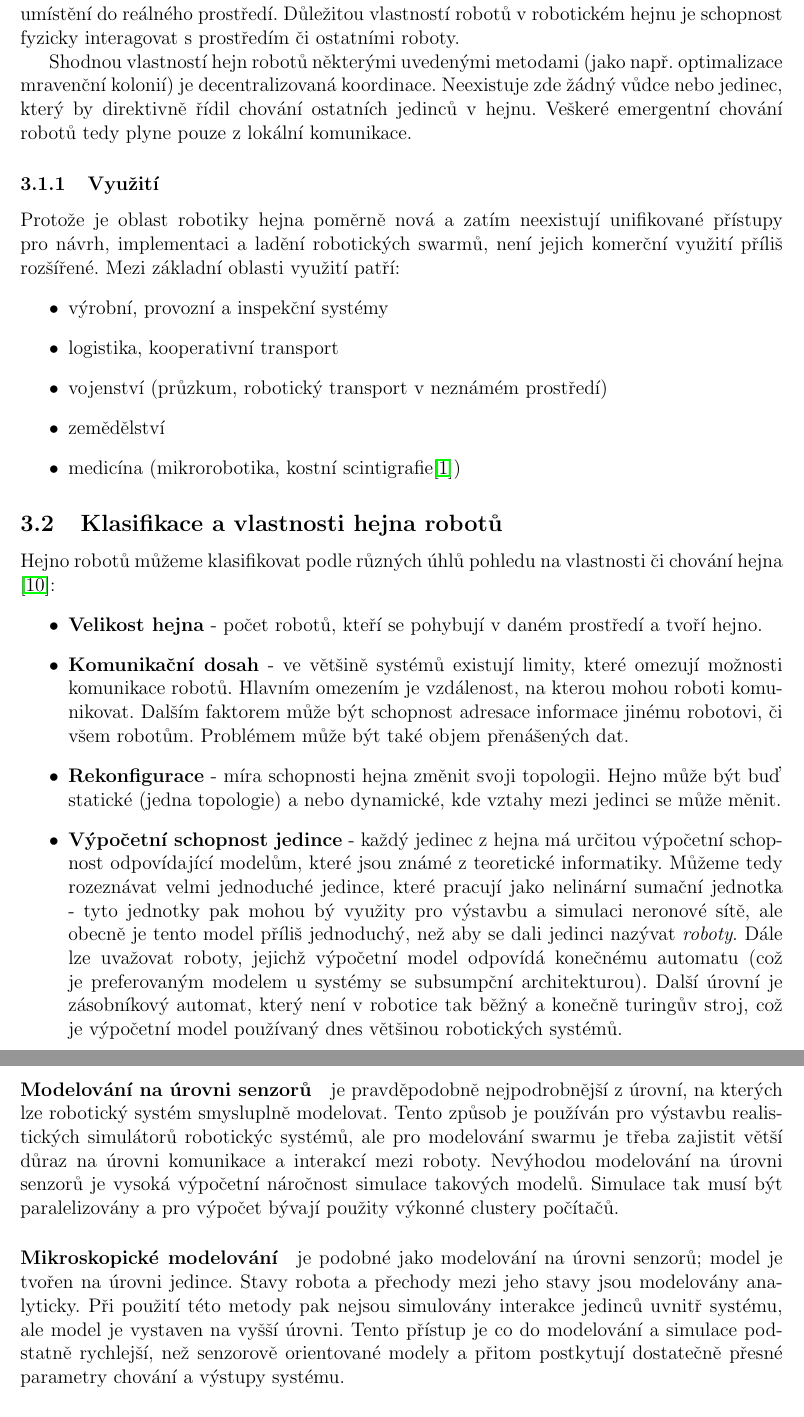
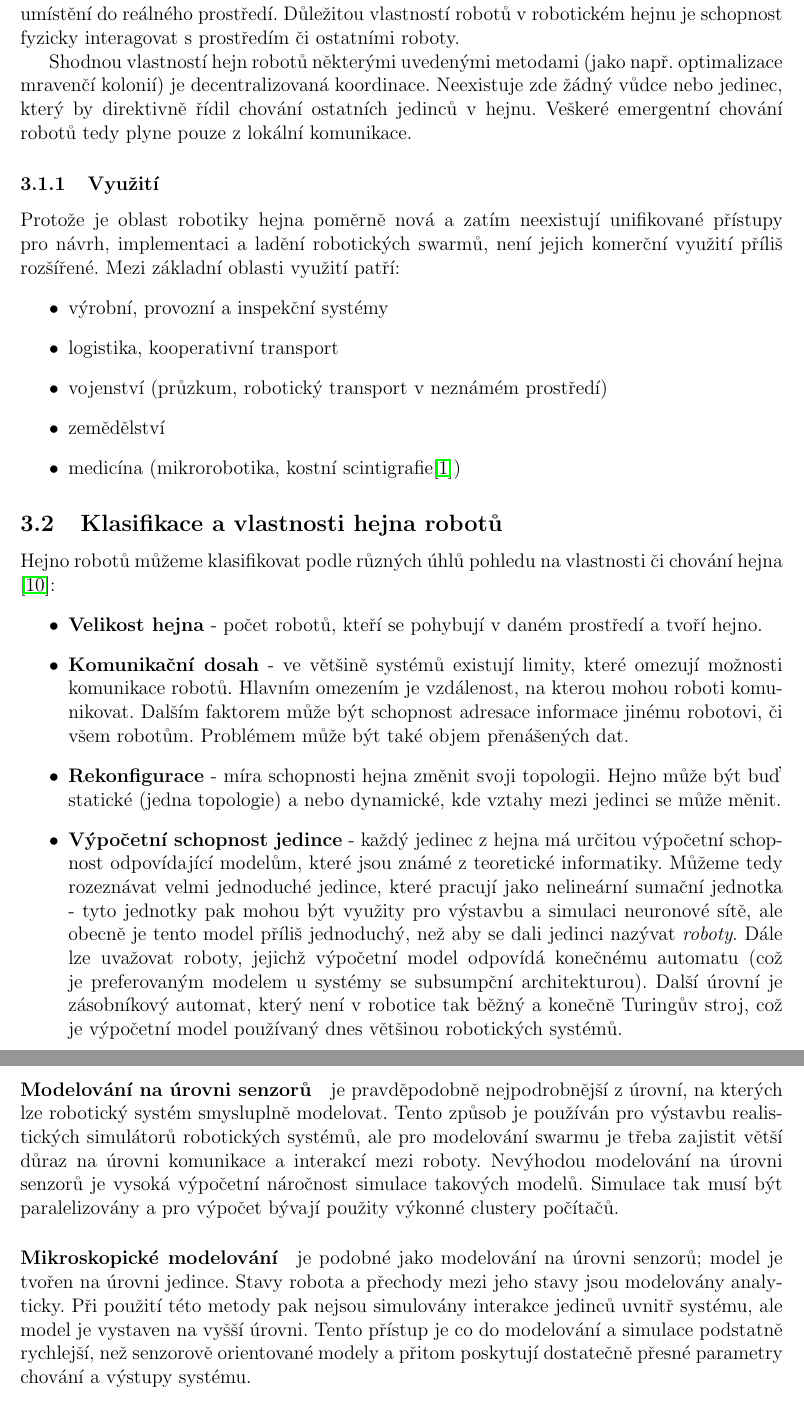
Before and after one commit to hellerstanislav/sin, a LaTeX document (src/swarm.tex): two parts of pages 9 and 14 of 17, joined at a grey line, cut so that both start at the same text. Compiled offline with pdfLaTeX.

Commit message:
Opravy preklepu.

```diff
--- a/src/swarm.tex
+++ b/src/swarm.tex
@@ -260,7 +260,7 @@ a jeho umístění do reálného prostředí. Důležitou vlastností robotů v
 hejnu je schopnost fyzicky interagovat s prostředím či ostatními roboty.
 
 Shodnou vlastností hejn robotů některými uvedenými metodami (jako např. optimalizace
-mravenční kolonií) je decentralizovaná koordinace. Neexistuje zde žádný vůdce
+mravenčí kolonií) je decentralizovaná koordinace. Neexistuje zde žádný vůdce
 nebo jedinec, který by direktivně řídil chování ostatních jedinců v hejnu.
 Veškeré emergentní chování robotů tedy plyne pouze z lokální komunikace.
 
@@ -290,12 +290,12 @@ Hejno robotů můžeme klasifikovat podle různých úhlů pohledu na vlastnosti
      statické (jedna topologie) a nebo dynamické, kde vztahy mezi jedinci se může měnit.}
   \item {\bf Výpočetní schopnost jedince} {- každý jedinec z hejna má určitou výpočetní schopnost
      odpovídající modelům, které jsou známé z teoretické informatiky. Můžeme tedy rozeznávat
-     velmi jednoduché jedince, které pracují jako nelinární sumační jednotka - tyto jednotky
-     pak mohou bý využity pro výstavbu a simulaci neronové sítě, ale obecně je tento model
+     velmi jednoduché jedince, které pracují jako nelineární sumační jednotka - tyto jednotky
+     pak mohou být využity pro výstavbu a simulaci neuronové sítě, ale obecně je tento model
      příliš jednoduchý, než aby se dali jedinci nazývat {\it roboty}. Dále lze uvažovat
      roboty, jejichž výpočetní model odpovídá konečnému automatu (což je preferovaným modelem
      u systémy se subsumpční architekturou). Další úrovní je zásobníkový automat, který není
-     v robotice tak běžný a konečně turingův stroj, což je výpočetní model používaný dnes
+     v robotice tak běžný a konečně Turingův stroj, což je výpočetní model používaný dnes
      většinou robotických systémů.}
 \end{itemize}
 
@@ -481,7 +481,7 @@ hejnu robotů. Tyto systémy lze modelovat na různých úrovních abstrakce:
 
 \paragraph{Modelování na úrovni senzorů} je pravděpodobně nejpodrobnější z úrovní, na kterých
 lze robotický systém smysluplně modelovat. Tento způsob je používán pro výstavbu realistických
-simulátorů robotickýc systémů, ale pro modelování swarmu je třeba zajistit větší důraz na
+simulátorů robotických systémů, ale pro modelování swarmu je třeba zajistit větší důraz na
 úrovni komunikace a interakcí mezi roboty. Nevýhodou modelování na úrovni senzorů je vysoká
 výpočetní náročnost simulace takových modelů. Simulace tak musí být paralelizovány a pro
 výpočet bývají použity výkonné clustery počítačů.
@@ -490,7 +490,7 @@ výpočet bývají použity výkonné clustery počítačů.
 je tvořen na úrovni jedince. Stavy robota a přechody mezi jeho stavy jsou modelovány analyticky.
 Při použití této metody pak nejsou simulovány interakce jedinců uvnitř systému, ale model
 je vystaven na vyšší úrovni. Tento přístup je co do modelování a simulace podstatně rychlejší,
-než senzorově orientované modely a přitom postkytují dostatečně přesné parametry chování
+než senzorově orientované modely a přitom poskytují dostatečně přesné parametry chování
 a výstupy systému.
 
 \paragraph{Makroskopické modelování} je na rozdíl od obou předchozích přístupů prováděno
```
Also changed, not shown: src/swarm.tex (18 more changed lines).
